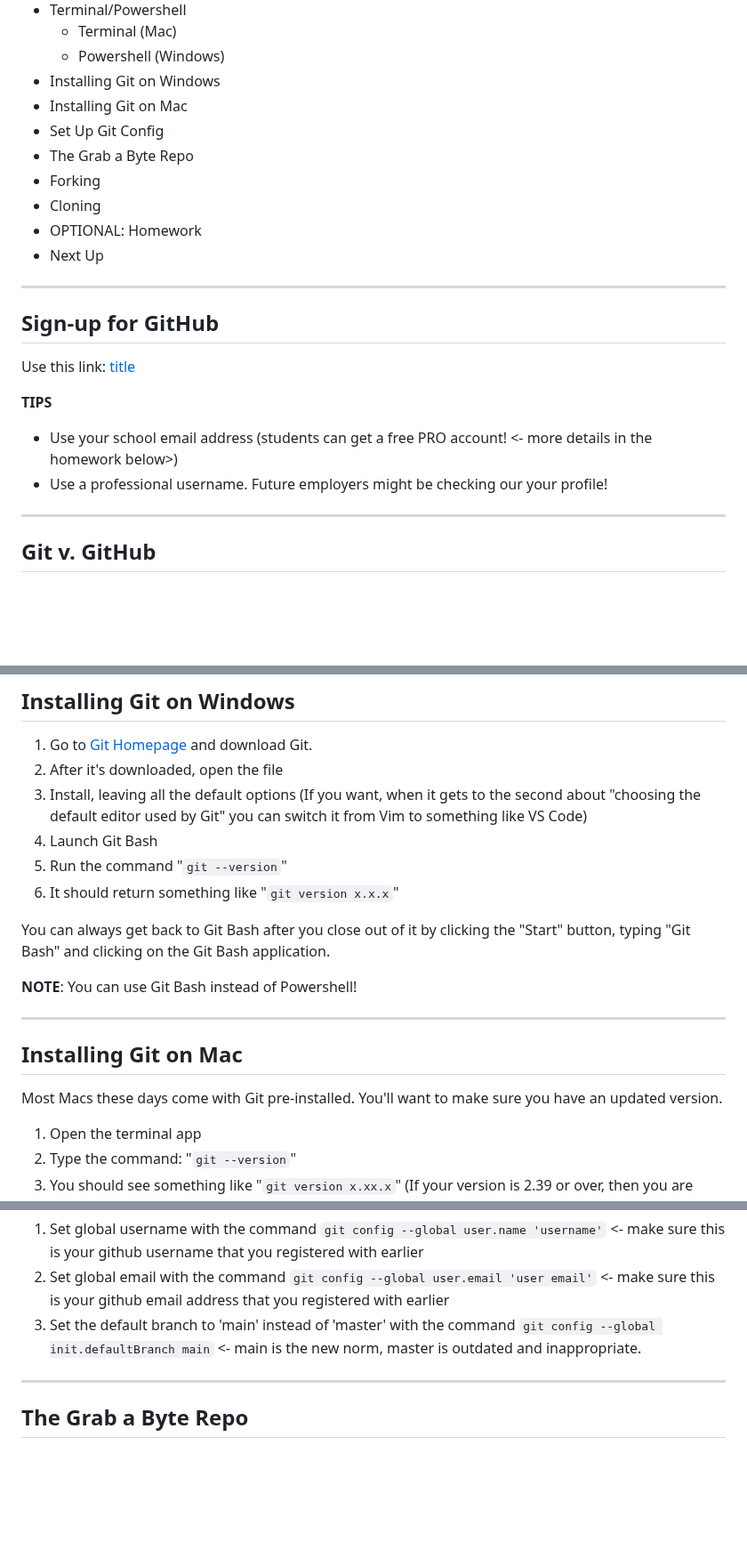
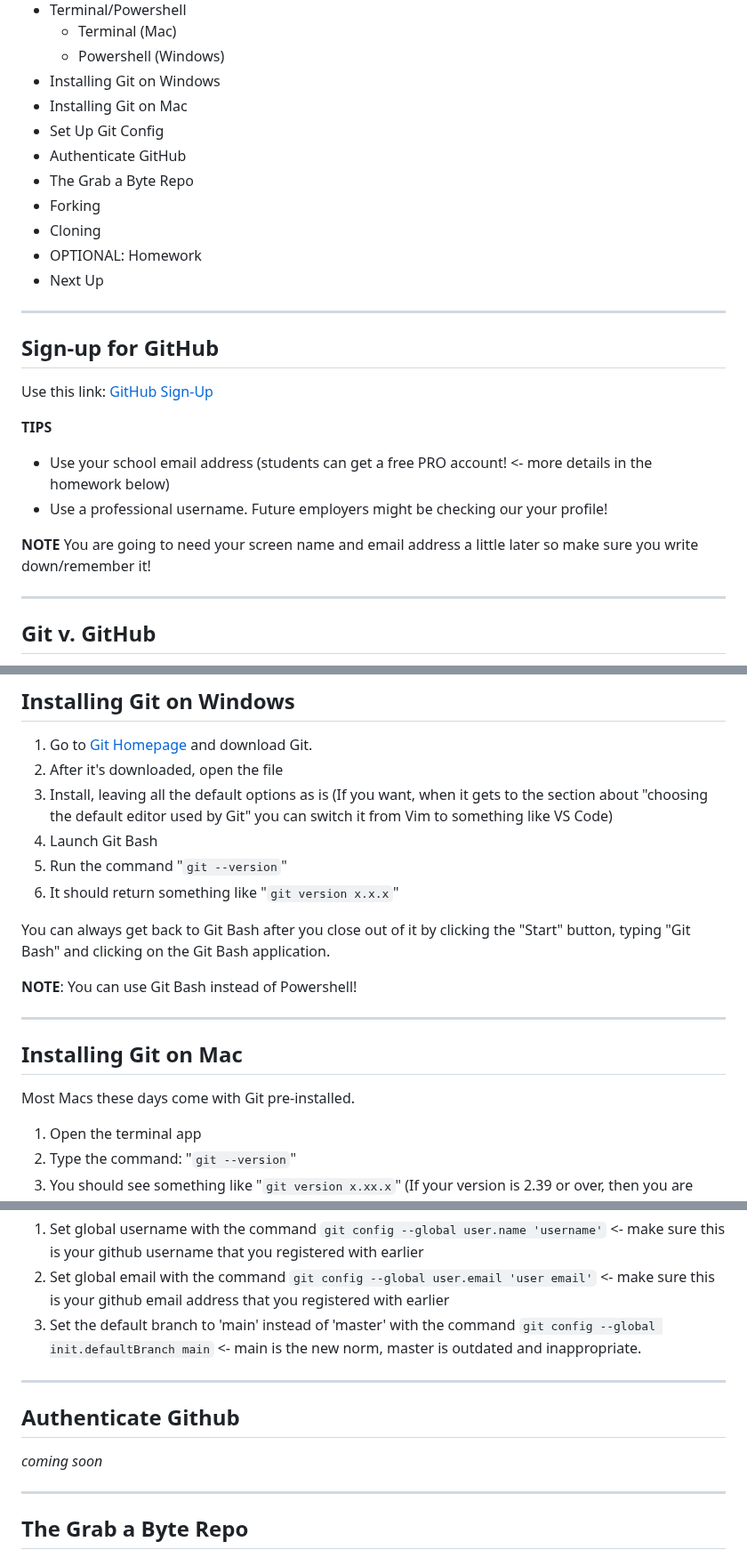
Before and after one commit to Women-In-Technology-ACC/GrabAByte, a Markdown page: 01 - Getting Started With Github/1-STARTHERE.md, 3 parts joined by grey strips. Shown at 89% size. Drawn GitHub-style; blank space fills up the shorter version.

Commit message:
Fix typos and add Authenticate Github section

````diff
--- a/01 - Getting Started With Github/1-STARTHERE.md
+++ b/01 - Getting Started With Github/1-STARTHERE.md
@@ -13,6 +13,7 @@ Welcome to the Grab a Byte Lunchtime Learning Series! This semester we are learn
 - Installing Git on Windows
 - Installing Git on Mac
 - Set Up Git Config
+- Authenticate GitHub
 - The Grab a Byte Repo
 - Forking
 - Cloning
@@ -23,11 +24,14 @@ Welcome to the Grab a Byte Lunchtime Learning Series! This semester we are learn
 
 ## Sign-up for GitHub
 
-Use this link: [title](https://github.com/signup)
+Use this link: [GitHub Sign-Up](https://github.com/signup)
 
 **TIPS**
-- Use your school email address (students can get a free PRO account! <- more details in the homework below>)
+- Use your school email address (students can get a free PRO account! <- more details in the homework below)
 - Use a professional username. Future employers might be checking our your profile!
+
+**NOTE**
+You are going to need your screen name and email address a little later so make sure you write down/remember it!
 
 ---
 
@@ -62,7 +66,7 @@ Click the "Start" Button, type "PowerShell". Select "Windows PowerShell" from th
 ## Installing Git on Windows
 1. Go to [Git Homepage](https://git-scm.com/downloads/win) and download Git.
 2. After it's downloaded, open the file
-3. Install, leaving all the default options (If you want, when it gets to the second about "choosing the default editor used by Git" you can switch it from Vim to something like VS Code)
+3. Install, leaving all the default options as is (If you want, when it gets to the section about "choosing the default editor used by Git" you can switch it from Vim to something like VS Code)
 4. Launch Git Bash
 5. Run the command "```git --version```"
 6. It should return something like "```git version x.x.x```"
@@ -75,7 +79,8 @@ You can always get back to Git Bash after you close out of it by clicking the "S
 ---
 
 ## Installing Git on Mac
-Most Macs these days come with Git pre-installed. You'll want to make sure you have an updated version.
+
+Most Macs these days come with Git pre-installed.
 
 1. Open the terminal app
 2. Type the command: "```git --version```"
@@ -96,6 +101,11 @@ To use Git effectively, you need to configure it properly using the git config c
 1. Set global username with the command ```git config --global user.name 'username'``` <- make sure this is your github username that you registered with earlier
 2. Set global email with the command ```git config --global user.email 'user email'``` <- make sure this is your github email address that you registered with earlier
 3. Set the default branch to 'main' instead of 'master' with the command ```git config --global init.defaultBranch main``` <- main is the new norm, master is outdated and inappropriate.
+
+---
+
+## Authenticate Github
+*coming soon*
 
 ---
 
````
